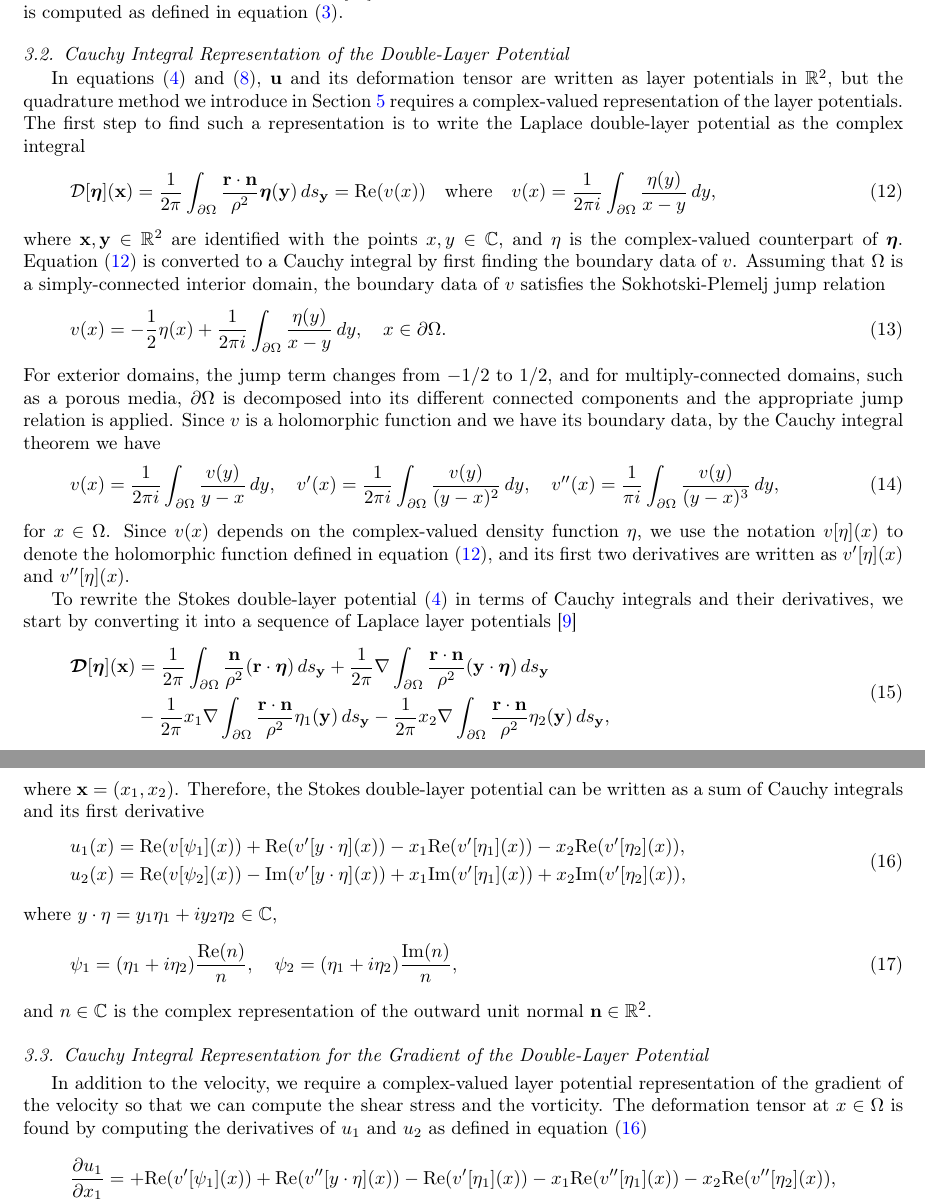
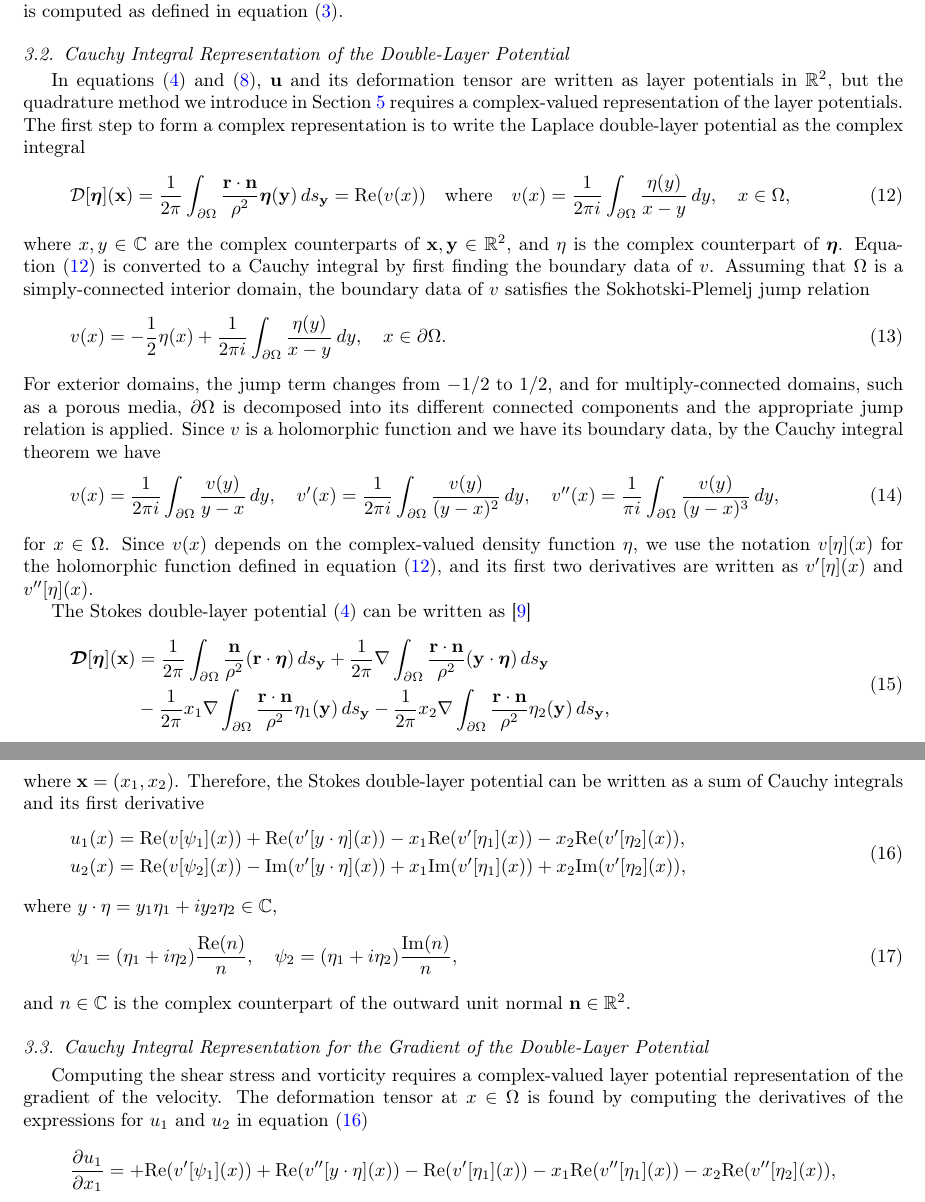
Before and after one commit to quaife/erosion, a LaTeX paper (docs/transport/erosion_transport.tex): two parts of pages 6 and 7 of 34, joined at a grey line, cut so that both start at the same text. Compiled offline with pdfLaTeX.

Commit message:
finished up section 3

```diff
--- a/docs/transport/erosion_transport.tex
+++ b/docs/transport/erosion_transport.tex
@@ -452,17 +454,17 @@ In equations~\eqref{eqn:velocityDLP} and~\eqref{eqn:deformationDLP},
 $\uu$ and its deformation tensor are written as layer potentials in
 $\RR^2$, but the quadrature method we introduce in
 Section~\ref{sec:method} requires a complex-valued representation of the
-layer potentials. The first step to find such a representation is to
+layer potentials. The first step to form a complex representation is to
 write the Laplace double-layer potential as the complex integral
 \begin{align}
   \DD[\eeta](\xx) = \frac{1}{2\pi} \int_{\bd\Omega}
     \frac{\rr \cdot \nn}{\rho^2}\eeta(\yy)\, ds_\yy = \Re (v(x)) \quad
     \text{where} \quad v(x) = \frac{1}{2\pi i} \int_{\bd\Omega}
-    \frac{\eta(y)}{x - y} \, dy,
+    \frac{\eta(y)}{x - y} \, dy, \quad x \in \Omega,
   \label{eqn:laplaceComplex}
 \end{align}
-where $\xx,\yy \in \RR^2$ are identified with the points $x,y \in \CC$,
-and $\eta$ is the complex-valued counterpart of $\eeta$.
+where $x,y \in \CC$ are the complex counterparts of $\xx,\yy \in \RR^2$,
+and $\eta$ is the complex counterpart of $\eeta$.
 Equation~\eqref{eqn:laplaceComplex} is converted to a Cauchy integral by
 first finding the boundary data of $v$.  Assuming that $\Omega$ is a
 simply-connected interior domain, the boundary data of $v$ satisfies the
@@ -487,14 +489,12 @@ have its boundary data, by the Cauchy integral theorem we have
     \frac{v(y)}{(y-x)^3} \, dy,
 \end{align}
 for $x \in \Omega$.  Since $v(x)$ depends on the complex-valued density
-function $\eta$, we use the notation $v[\eta](x)$ to denote the
-holomorphic function defined in equation~\eqref{eqn:laplaceComplex}, and
-its first two derivatives are written as $v'[\eta](x)$ and
-$v''[\eta](x)$.
-
-To rewrite the Stokes double-layer potential~\eqref{eqn:velocityDLP} in
-terms of Cauchy integrals and their derivatives, we start by converting
-it into a sequence of Laplace layer potentials~\cite{bar-wu-vee2015}
+function $\eta$, we use the notation $v[\eta](x)$ for the holomorphic
+function defined in equation~\eqref{eqn:laplaceComplex}, and its first
+two derivatives are written as $v'[\eta](x)$ and $v''[\eta](x)$.
+
+The Stokes double-layer potential~\eqref{eqn:velocityDLP} can be written
+as~\cite{bar-wu-vee2015}
 \begin{equation}
   \label{eqn:Stokes2Laplace}
   \begin{aligned}
@@ -525,19 +525,18 @@ where $y \cdot \eta = y_1 \eta_1 + i y_2 \eta_2 \in \CC$,
   \psi_1=(\eta_1+i\eta_2)\frac{\Re(n)}{n}, \quad
   \psi_2=(\eta_1+i\eta_2)\frac{\Im(n)}{n},
 \end{align}
-and $n \in \CC$ is the complex representation of the outward unit normal
+and $n \in \CC$ is the complex counterpart of the outward unit normal
 $\nn \in \RR^2$.
-
 
 %%%%%%%%%%%%%%%%%%%%%%%%%%%%%%%%%%%%%%%%%%%%%%%%%%%%%%%%%%%%%%%%%%%%%%%
 \subsection{Cauchy Integral Representation for the Gradient of the
 Double-Layer Potential}
 \label{sec:gradDLPcomplex}
 %%%%%%%%%%%%%%%%%%%%%%%%%%%%%%%%%%%%%%%%%%%%%%%%%%%%%%%%%%%%%%%%%%%%%%%
-In addition to the velocity, we require a complex-valued layer potential representation
-of the gradient of the velocity so that we can compute the shear stress
-and the vorticity.  The deformation tensor at $x \in \Omega$ is found by
-computing the derivatives of $u_1$ and $u_2$ as defined in
+Computing the shear stress and vorticity requires a complex-valued layer
+potential representation of the gradient of the velocity.  The
+deformation tensor at $x \in \Omega$ is found by computing the
+derivatives of the expressions for $u_1$ and $u_2$ in
 equation~\eqref{eqn:cauchyVelocity}
 \begin{equation}
 \label{eqn:cauchyGradient}
```
Also changed, not shown: docs/transport/erosion_transport.tex (2 more changed lines).
